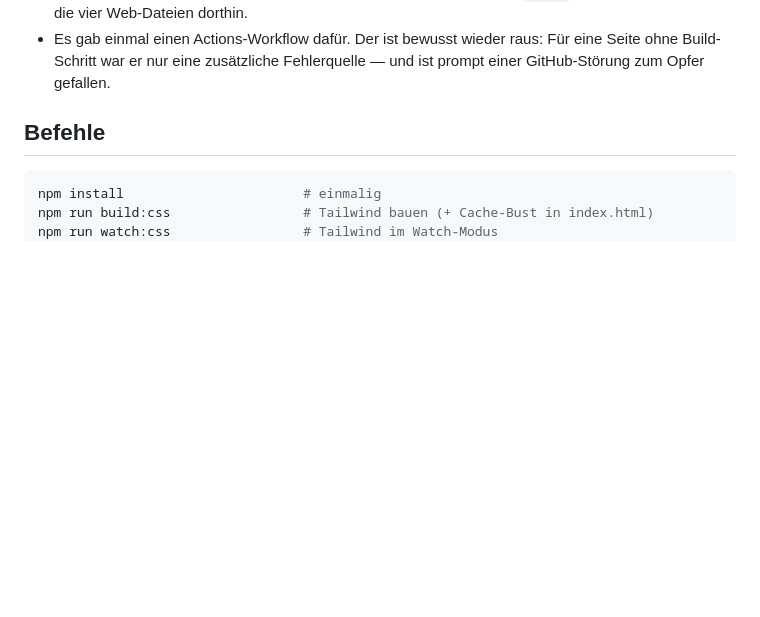
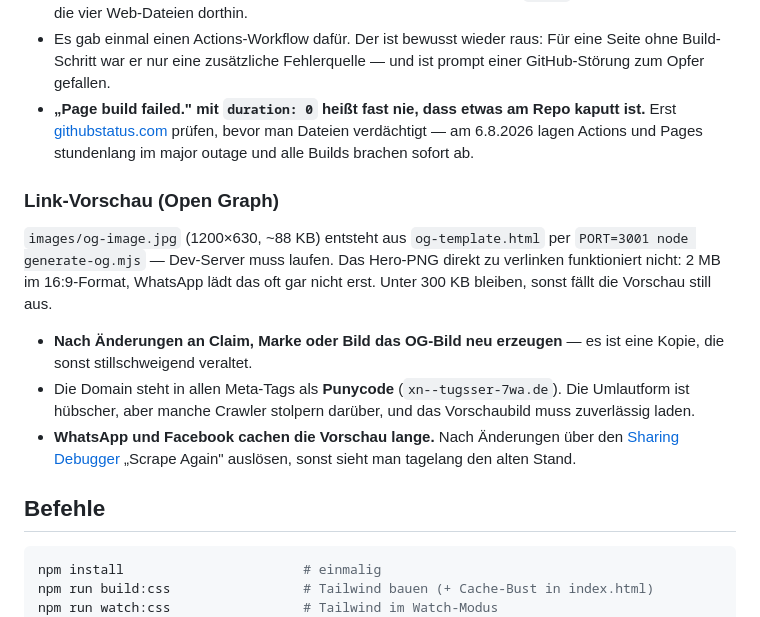
Before and after one commit to frank-beck/tugaesser-website, a Markdown page: CLAUDE.md, the part around the change. Drawn GitHub-style; blank space fills up the shorter version.

Commit message:
OG-Workflow und Pages-Störungsdiagnose dokumentieren
Das OG-Bild ist eine Kopie und veraltet sonst still, sobald sich Claim
oder Bild ändern. Dazu der Hinweis, dass "Page build failed." mit
duration 0 auf eine GitHub-Störung deutet und nicht aufs Repo — heute
zwei Stunden Fehlersuche in die falsche Richtung gespart.

Co-Authored-By: Claude Opus 5 <noreply@anthropic.com>

```diff
--- a/CLAUDE.md
+++ b/CLAUDE.md
@@ -106,6 +106,26 @@ Daraus folgt für die tägliche Arbeit:
 - Es gab einmal einen Actions-Workflow dafür. Der ist bewusst wieder raus:
   Für eine Seite ohne Build-Schritt war er nur eine zusätzliche Fehlerquelle —
   und ist prompt einer GitHub-Störung zum Opfer gefallen.
+- **„Page build failed." mit `duration: 0` heißt fast nie, dass etwas am Repo
+  kaputt ist.** Erst [githubstatus.com](https://www.githubstatus.com/) prüfen,
+  bevor man Dateien verdächtigt — am 6.8.2026 lagen Actions und Pages stundenlang
+  im major outage und alle Builds brachen sofort ab.
+
+### Link-Vorschau (Open Graph)
+
+`images/og-image.jpg` (1200×630, ~88 KB) entsteht aus `og-template.html` per
+`PORT=3001 node generate-og.mjs` — Dev-Server muss laufen. Das Hero-PNG direkt zu
+verlinken funktioniert nicht: 2 MB im 16:9-Format, WhatsApp lädt das oft gar
+nicht erst. Unter 300 KB bleiben, sonst fällt die Vorschau still aus.
+
+- **Nach Änderungen an Claim, Marke oder Bild das OG-Bild neu erzeugen** — es ist
+  eine Kopie, die sonst stillschweigend veraltet.
+- Die Domain steht in allen Meta-Tags als **Punycode** (`xn--tugsser-7wa.de`).
+  Die Umlautform ist hübscher, aber manche Crawler stolpern darüber, und das
+  Vorschaubild muss zuverlässig laden.
+- **WhatsApp und Facebook cachen die Vorschau lange.** Nach Änderungen über den
+  [Sharing Debugger](https://developers.facebook.com/tools/debug/) „Scrape Again"
+  auslösen, sonst sieht man tagelang den alten Stand.
 
 ## Befehle
 
```
